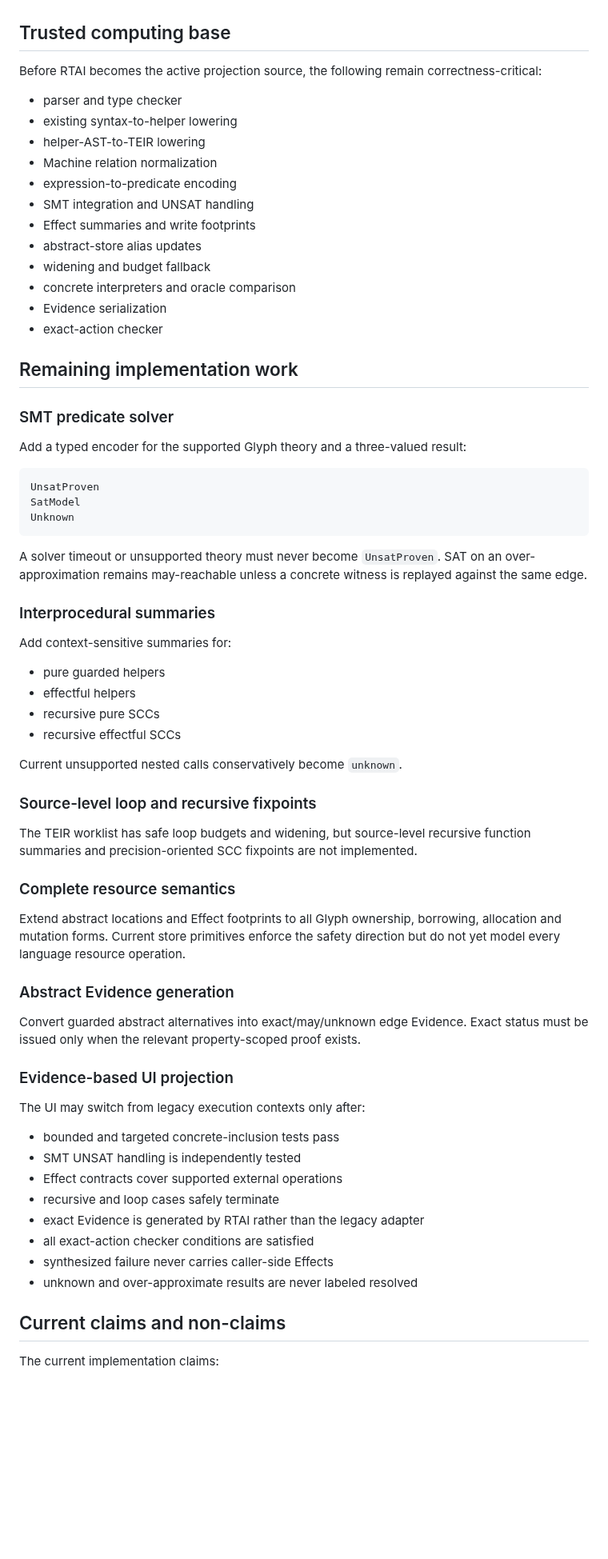
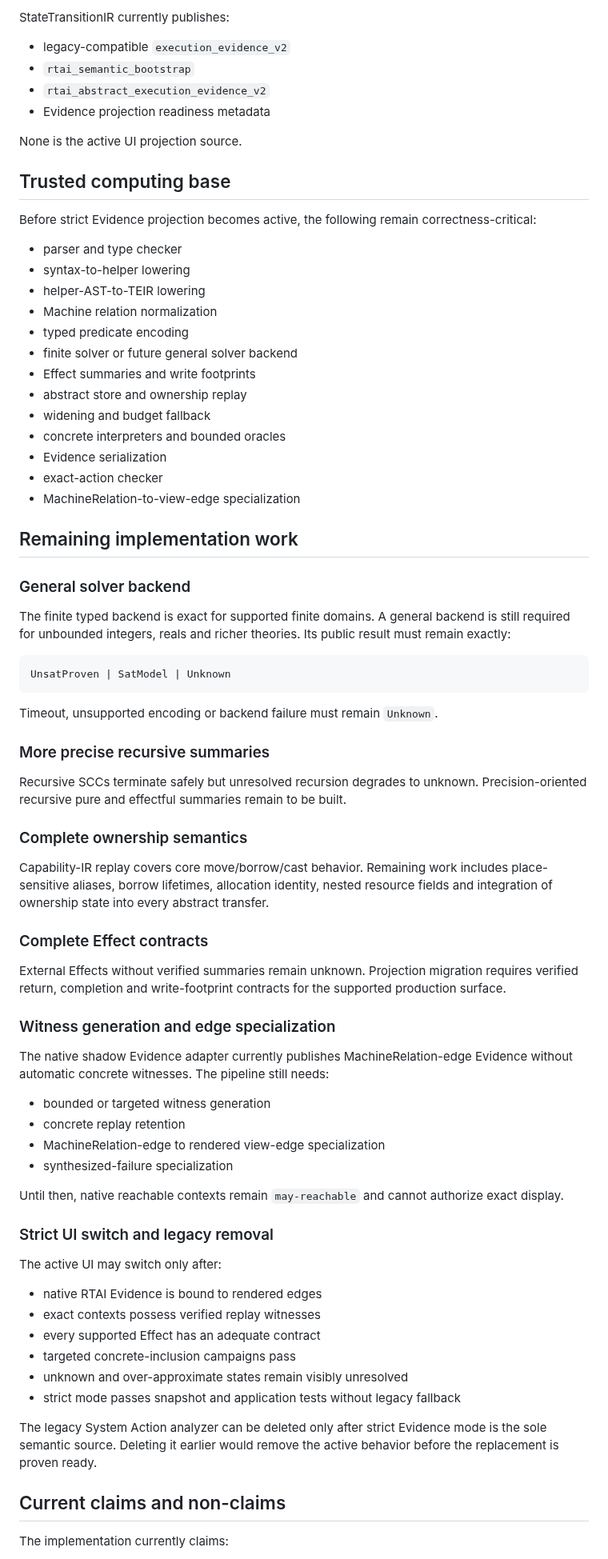
Before and after one commit to tai-calg/glyph-transpiler-rust, a Markdown page: docs/rtai-v2-implementation.md, the part around one of its changes. Shown at 80% size. GitHub-like rendering; blank space fills up the shorter version.

Commit message:
Update RTAI implementation guarantees and remaining migration work

````diff
--- a/docs/rtai-v2-implementation.md
+++ b/docs/rtai-v2-implementation.md
@@ -318,79 +347,91 @@ weakening the exact-action checker.
+StateTransitionIR currently publishes:
+
+- legacy-compatible `execution_evidence_v2`
+- `rtai_semantic_bootstrap`
+- `rtai_abstract_execution_evidence_v2`
+- Evidence projection readiness metadata
+
+None is the active UI projection source.
 
 ## Trusted computing base
 
-Before RTAI becomes the active projection source, the following remain
+Before strict Evidence projection becomes active, the following remain
 correctness-critical:
 
 - parser and type checker
-- existing syntax-to-helper lowering
+- syntax-to-helper lowering
 - helper-AST-to-TEIR lowering
 - Machine relation normalization
-- expression-to-predicate encoding
-- SMT integration and UNSAT handling
+- typed predicate encoding
+- finite solver or future general solver backend
 - Effect summaries and write footprints
-- abstract-store alias updates
+- abstract store and ownership replay
 - widening and budget fallback
-- concrete interpreters and oracle comparison
+- concrete interpreters and bounded oracles
 - Evidence serialization
 - exact-action checker
+- MachineRelation-to-view-edge specialization
 
 ## Remaining implementation work
 
-### SMT predicate solver
+### General solver backend
 
-Add a typed encoder for the supported Glyph theory and a three-valued result:
+The finite typed backend is exact for supported finite domains. A general backend
+is still required for unbounded integers, reals and richer theories. Its public
+result must remain exactly:
 
 ```text
-UnsatProven
-SatModel
-Unknown
+UnsatProven | SatModel | Unknown
 ```
 
-A solver timeout or unsupported theory must never become `UnsatProven`. SAT on an
-over-approximation remains may-reachable unless a concrete witness is replayed
-against the same edge.
+Timeout, unsupported encoding or backend failure must remain `Unknown`.
 
-### Interprocedural summaries
+### More precise recursive summaries
 
-Add context-sensitive summaries for:
+Recursive SCCs terminate safely but unresolved recursion degrades to unknown.
+Precision-oriented recursive pure and effectful summaries remain to be built.
 
-- pure guarded helpers
-- effectful helpers
-- recursive pure SCCs
-- recursive effectful SCCs
+### Complete ownership semantics
 
-Current unsupported nested calls conservatively become `unknown`.
+Capability-IR replay covers core move/borrow/cast behavior. Remaining work includes
+place-sensitive aliases, borrow lifetimes, allocation identity, nested resource
+fields and integration of ownership state into every abstract transfer.
 
-### Source-level loop and recursive fixpoints
+### Complete Effect contracts
 
-The TEIR worklist has safe loop budgets and widening, but source-level recursive
-function summaries and precision-oriented SCC fixpoints are not implemented.
+External Effects without verified summaries remain unknown. Projection migration
+requires verified return, completion and write-footprint contracts for the
+supported production surface.
 
-### Complete resource semantics
+### Witness generation and edge specialization
 
-Extend abstract locations and Effect footprints to all Glyph ownership, borrowing,
-allocation and mutation forms. Current store primitives enforce the safety
-direction but do not yet model every language resource operation.
+The native shadow Evidence adapter currently publishes MachineRelation-edge
+Evidence without automatic concrete witnesses. The pipeline still needs:
 
-### Abstract Evidence generation
+- bounded or targeted witness generation
+- concrete replay retention
+- MachineRelation-edge to rendered view-edge specialization
+- synthesized-failure specialization
 
-Convert guarded abstract alternatives into exact/may/unknown edge Evidence. Exact
-status must be issued only when the relevant property-scoped proof exists.
+Until then, native reachable contexts remain `may-reachable` and cannot authorize
+exact display.
 
-### Evidence-based UI projection
+### Strict UI switch and legacy removal
 
-The UI may switch from legacy execution contexts only after:
+The active UI may switch only after:
 
-- bounded and targeted concrete-inclusion tests pass
-- SMT UNSAT handling is independently tested
-- Effect contracts cover supported external operations
-- recursive and loop cases safely terminate
-- exact Evidence is generated by RTAI rather than the legacy adapter
-- all exact-action checker conditions are satisfied
-- synthesized failure never carries caller-side Effects
-- unknown and over-approximate results are never labeled resolved
+- native RTAI Evidence is bound to rendered edges
+- exact contexts possess verified replay witnesses
+- every supported Effect has an adequate contract
+- targeted concrete-inclusion campaigns pass
+- unknown and over-approximate states remain visibly unresolved
+- strict mode passes snapshot and application tests without legacy fallback
+
+The legacy System Action analyzer can be deleted only after strict Evidence mode
+is the sole semantic source. Deleting it earlier would remove the active behavior
+before the replacement is proven ready.
 
 ## Current claims and non-claims
 
-The current implementation claims:
+The implementation currently claims:
 
````
Also changed, not shown: other parts of docs/rtai-v2-implementation.md (+207 -178 lines).
